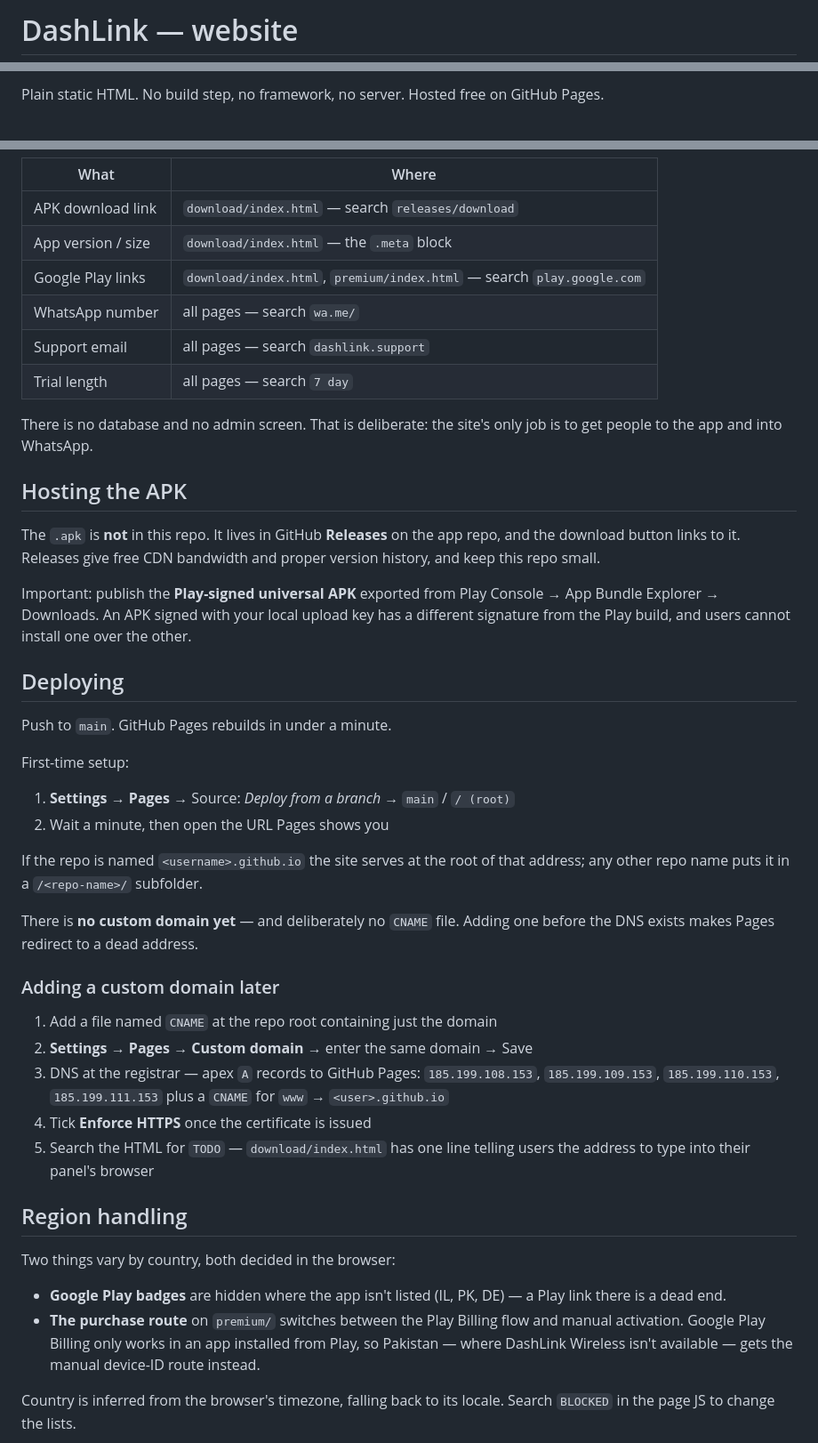
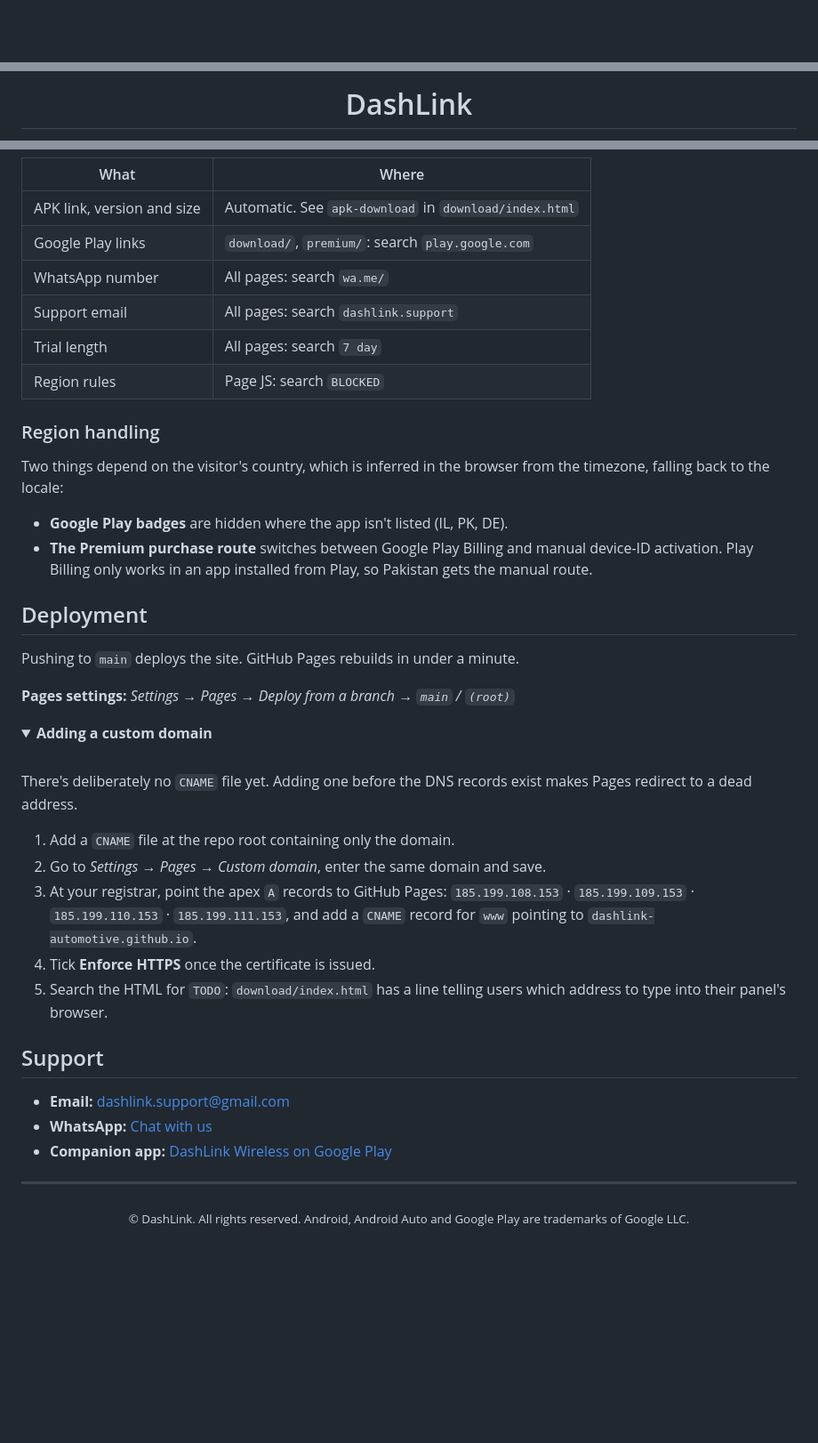
Before and after one commit to dashlink-automotive/dashlink-automotive.github.io, a Markdown page: README.md, 3 parts joined by grey strips. Shown at 89% size. Rendered like a GitHub page; folded sections open; blank space fills up the shorter version.

Commit message:
Release update for .apk download

```diff
--- a/README.md
+++ b/README.md
@@ -1,2 +1,2 @@
-# DashLink — website
+<div align="center">
 
@@ -5,4 +4,3 @@ into an Android Auto receiver.
 
-Plain static HTML. No build step, no framework, no server. Hosted free on
-GitHub Pages.
+# DashLink
 
@@ -29,63 +89,51 @@ The values most likely to need changing:
 
 | What | Where |
 |---|---|
-| APK download link | `download/index.html` — search `releases/download` |
-| App version / size | `download/index.html` — the `.meta` block |
-| Google Play links | `download/index.html`, `premium/index.html` — search `play.google.com` |
-| WhatsApp number | all pages — search `wa.me/` |
-| Support email | all pages — search `dashlink.support` |
-| Trial length | all pages — search `7 day` |
+| APK link, version and size | Automatic. See `apk-download` in `download/index.html` |
+| Google Play links | `download/`, `premium/`: search `play.google.com` |
+| WhatsApp number | All pages: search `wa.me/` |
+| Support email | All pages: search `dashlink.support` |
+| Trial length | All pages: search `7 day` |
+| Region rules | Page JS: search `BLOCKED` |
 
-There is no database and no admin screen. That is deliberate: the site's only
-job is to get people to the app and into WhatsApp.
+### Region handling
 
-## Hosting the APK
+Two things depend on the visitor's country, which is inferred in the browser from the timezone, falling back to the locale:
 
-The `.apk` is **not** in this repo. It lives in GitHub **Releases** on the app
-repo, and the download button links to it. Releases give free CDN bandwidth and
-proper version history, and keep this repo small.
+- **Google Play badges** are hidden where the app isn't listed (IL, PK, DE).
+- **The Premium purchase route** switches between Google Play Billing and manual device-ID activation. Play Billing only works in an app installed from Play, so Pakistan gets the manual route.
 
-Important: publish the **Play-signed universal APK** exported from
-Play Console → App Bundle Explorer → Downloads. An APK signed with your local
-upload key has a different signature from the Play build, and users cannot
-install one over the other.
+## Deployment
 
-## Deploying
+Pushing to `main` deploys the site. GitHub Pages rebuilds in under a minute.
 
-Push to `main`. GitHub Pages rebuilds in under a minute.
+**Pages settings:** *Settings → Pages → Deploy from a branch → `main` / `(root)`*
 
-First-time setup:
+<details>
+<summary><b>Adding a custom domain</b></summary>
 
-1. **Settings → Pages** → Source: *Deploy from a branch* → `main` / `/ (root)`
-2. Wait a minute, then open the URL Pages shows you
+<br />
 
-If the repo is named `<username>.github.io` the site serves at the root of that
-address; any other repo name puts it in a `/<repo-name>/` subfolder.
+There's deliberately no `CNAME` file yet. Adding one before the DNS records exist makes Pages redirect to a dead address.
 
-There is **no custom domain yet** — and deliberately no `CNAME` file. Adding one
-before the DNS exists makes Pages redirect to a dead address.
+1. Add a `CNAME` file at the repo root containing only the domain.
+2. Go to *Settings → Pages → Custom domain*, enter the same domain and save.
+3. At your registrar, point the apex `A` records to GitHub Pages:
+   `185.199.108.153` · `185.199.109.153` · `185.199.110.153` · `185.199.111.153`,
+   and add a `CNAME` record for `www` pointing to `dashlink-automotive.github.io`.
+4. Tick **Enforce HTTPS** once the certificate is issued.
+5. Search the HTML for `TODO`: `download/index.html` has a line telling users which address to type into their panel's browser.
 
-### Adding a custom domain later
+</details>
 
-1. Add a file named `CNAME` at the repo root containing just the domain
-2. **Settings → Pages → Custom domain** → enter the same domain → Save
-3. DNS at the registrar — apex `A` records to GitHub Pages:
-   `185.199.108.153`, `185.199.109.153`, `185.199.110.153`, `185.199.111.153`
-   plus a `CNAME` for `www` → `<user>.github.io`
-4. Tick **Enforce HTTPS** once the certificate is issued
-5. Search the HTML for `TODO` — `download/index.html` has one line telling
-   users the address to type into their panel's browser
+## Support
 
-## Region handling
+- **Email:** [dashlink.support@gmail.com](mailto:dashlink.support@gmail.com)
+- **WhatsApp:** [Chat with us](https://wa.me/923229914024)
+- **Companion app:** [DashLink Wireless on Google Play](https://play.google.com/store/apps/details?id=com.auto.dashlinkwireless)
 
-Two things vary by country, both decided in the browser:
+---
 
-- **Google Play badges** are hidden where the app isn't listed (IL, PK, DE) —
-  a Play link there is a dead end.
-- **The purchase route** on `premium/` switches between the Play Billing flow
-  and manual activation. Google Play Billing only works in an app installed
-  from Play, so Pakistan — where DashLink Wireless isn't available — gets the
-  manual device-ID route instead.
-
-Country is inferred from the browser's timezone, falling back to its locale.
-Search `BLOCKED` in the page JS to change the lists.
+<div align="center">
+<sub>© DashLink. All rights reserved. Android, Android Auto and Google Play are trademarks of Google LLC.</sub>
+</div>
```
Also changed, not shown: other parts of README.md (+76 -15 lines).
